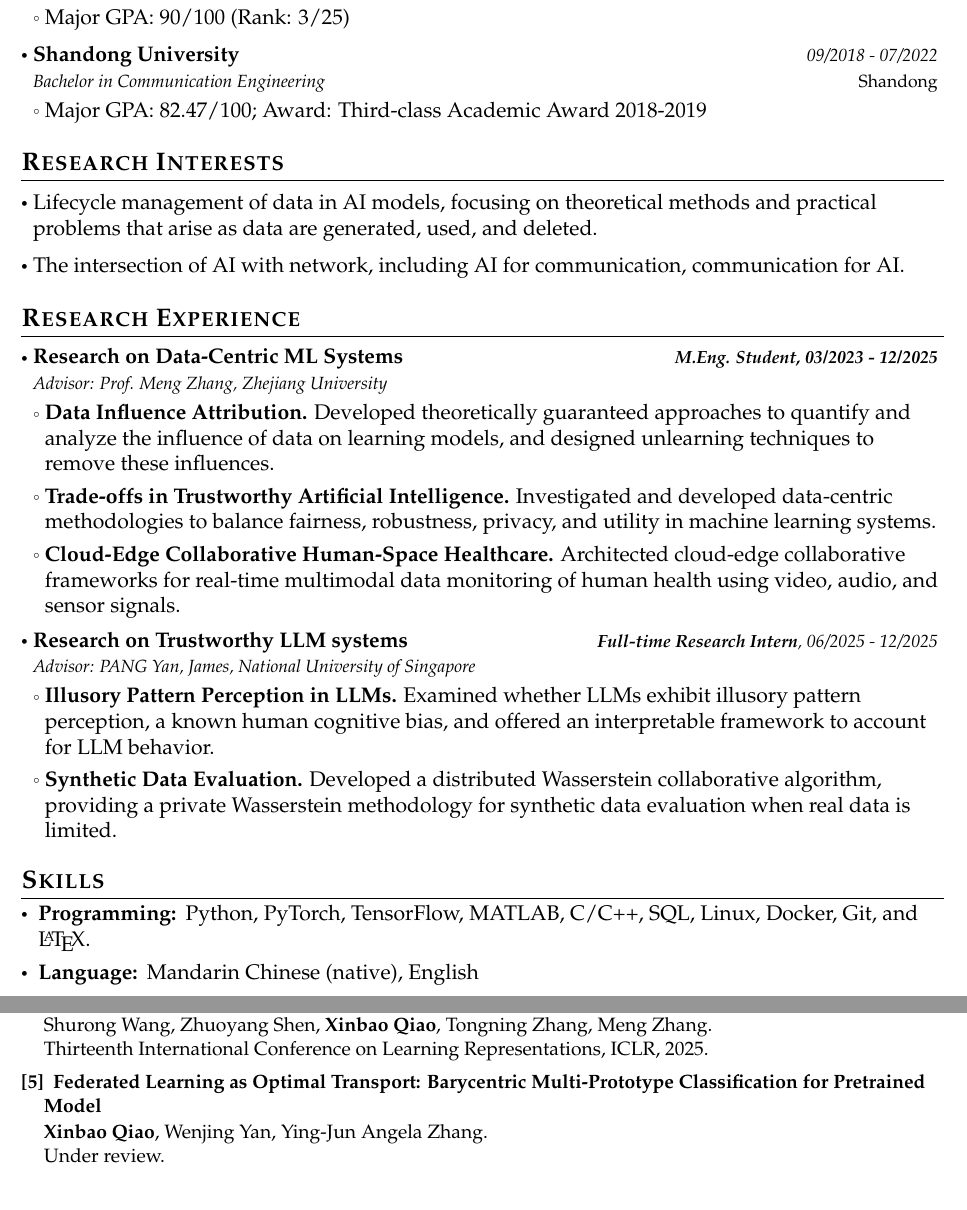
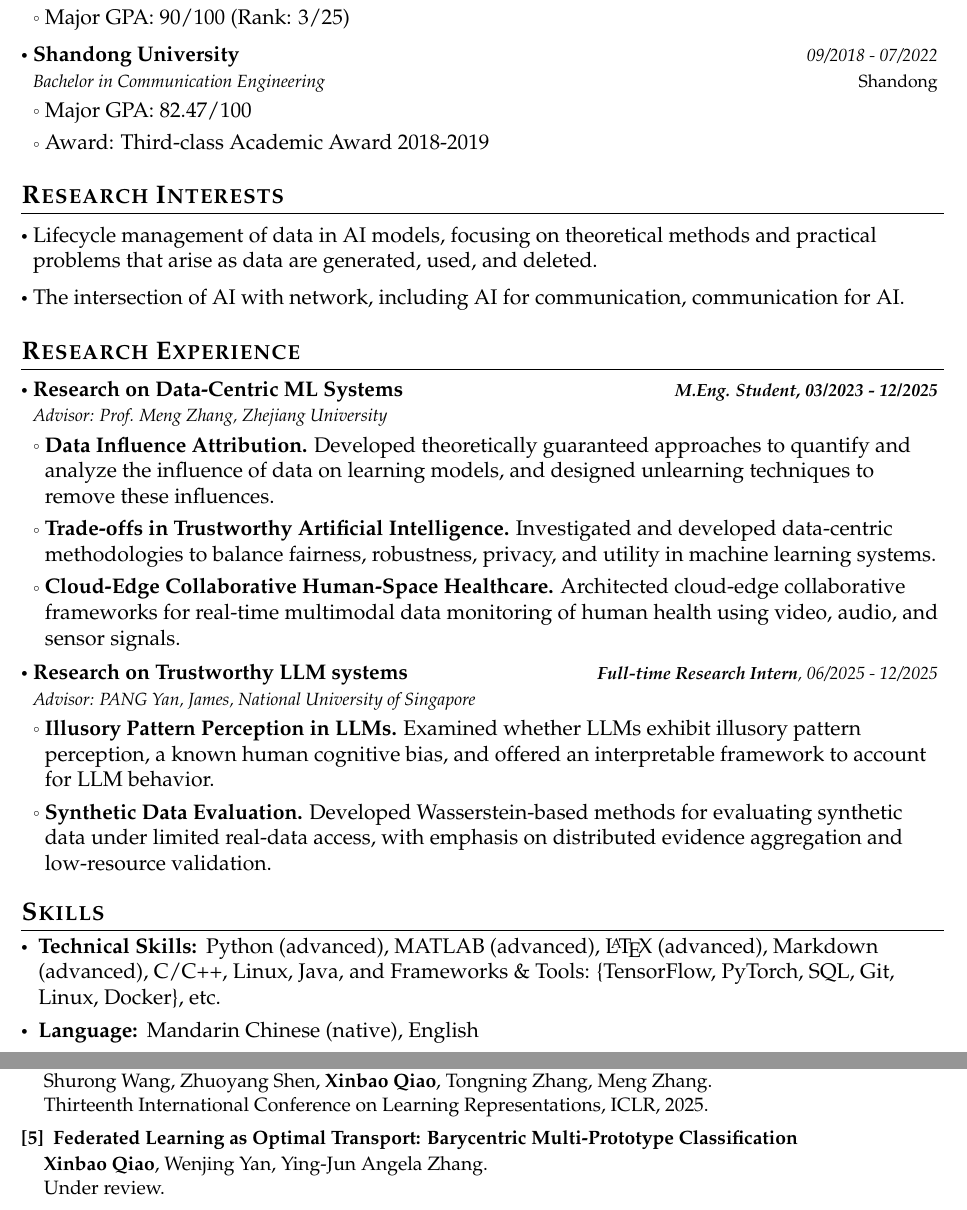
Before and after one commit to XinbaoQiao/XinbaoWiki, a LaTeX CV (CV.tex): two parts of pages 1 and 2 of 2, joined at a grey line, cut so that both start at the same text. Compiled offline with pdfLaTeX.

Commit message:
Refine CV skills and publication details

```diff
--- a/CV.tex
+++ b/CV.tex
@@ -188,7 +188,8 @@
 {Shandong University}{Shandong}
 {Bachelor in Communication Engineering}{09/2018 - 07/2022}
 \resumeItemListStart
-\item Major GPA: 82.47/100; Award: Third-class Academic Award 2018-2019
+\item Major GPA: 82.47/100
+\item Award: Third-class Academic Award 2018-2019
 \resumeItemListEnd
 
 \resumeSubHeadingListEnd
@@ -221,7 +222,7 @@
       {Advisor: PANG Yan, James, National University of Singapore}{\textbf{Full-time Research Intern}, 06/2025 - 12/2025}
       \resumeItemListStart
        \item \textbf{Illusory Pattern Perception in LLMs.} Examined whether LLMs exhibit illusory pattern perception, a known human cognitive bias, and offered an interpretable framework to account for LLM behavior.
-       \item \textbf{Synthetic Data Evaluation.} Developed a distributed Wasserstein collaborative algorithm, providing a private Wasserstein methodology for synthetic data evaluation when real data is limited.
+       \item \textbf{Synthetic Data Evaluation.} Developed Wasserstein-based methods for evaluating synthetic data under limited real-data access, with emphasis on distributed evidence aggregation and low-resource validation.
       \resumeItemListEnd
   \resumeSubHeadingListEnd
 
@@ -229,8 +230,8 @@
 \section{\textbf{Skills}}
 \vspace{-0.4mm}
  \resumeHeadingSkillStart
-  \resumeSubItem{Programming:}
-    { Python, PyTorch, TensorFlow, MATLAB, C/C++, SQL, Linux, Docker, Git, and \LaTeX.}
+  \resumeSubItem{Technical Skills:}
+    { Python (advanced), MATLAB (advanced), \LaTeX{} (advanced), Markdown (advanced), C/C++, Linux, Java, and Frameworks \& Tools: \{TensorFlow, PyTorch, SQL, Git, Linux, Docker\}, etc.}
   \resumeSubItem{Language:}
     { Mandarin Chinese (native), English}
  \resumeHeadingSkillEnd
@@ -260,7 +261,7 @@ Thirteenth International Conference on Learning Representations, ICLR, 2025.
 Shurong Wang, Zhuoyang Shen, \textbf{Xinbao Qiao}, Tongning Zhang, Meng Zhang.\\
 Thirteenth International Conference on Learning Representations, ICLR, 2025.
 
-\item \textbf{Federated Learning as Optimal Transport: Barycentric Multi-Prototype Classification for Pretrained Model}
+\item \textbf{Federated Learning as Optimal Transport: Barycentric Multi-Prototype Classification}
 
 \textbf{Xinbao Qiao}, Wenjing Yan, Ying-Jun Angela Zhang.\\
 Under review.
```
Also changed, not shown: wiki/CV.md (+2 -2 lines), wiki/CV_zh.md (+2 -2 lines), 1 other file.
